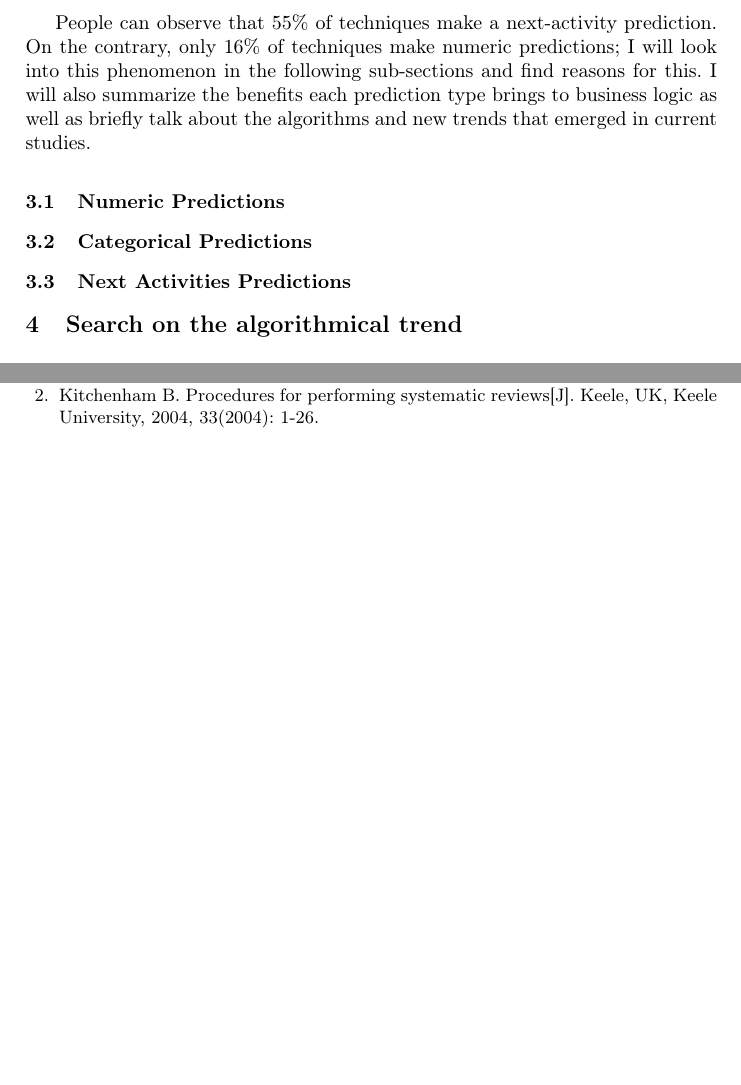
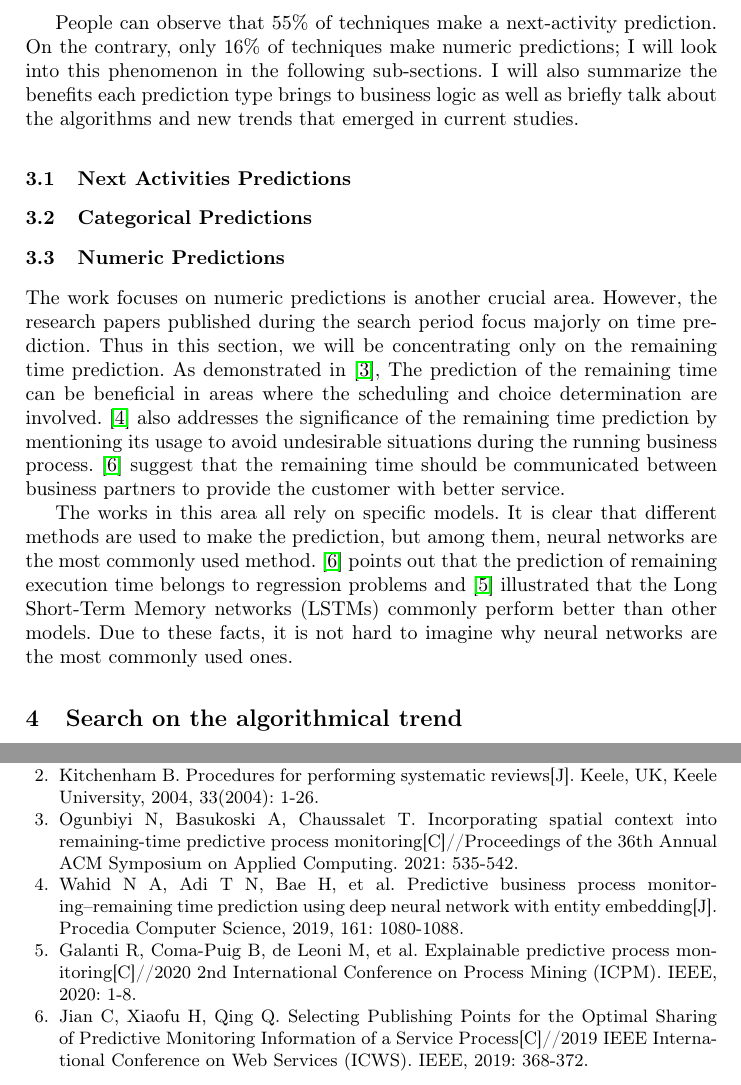
Before and after one commit to ShuaiweiYu/SeminarPaper, a LaTeX thesis (Seminar.tex): two parts of pages 5 and 6 of 6, joined at a grey line, cut so that both start at the same text, the shorter picture padded with empty space. Compiled offline with pdfLaTeX.

Commit message:
first idea about intro, numeric prediction intro

```diff
--- a/Seminar.tex
+++ b/Seminar.tex
@@ -83,11 +93,21 @@
 		\caption{The proportion of the prediction types}
 		\end{figure}
 
-		People can observe that 55\% of techniques make a next-activity prediction. On the contrary, only 16\% of techniques make numeric predictions; I will look into this phenomenon in the following sub-sections and find reasons for this. I will also summarize the benefits each prediction type brings to business logic as well as briefly talk about the algorithms and new trends that emerged in current studies.
+		People can observe that 55\% of techniques make a next-activity prediction. On the contrary, only 16\% of techniques make numeric predictions; I will look into this phenomenon in the following sub-sections. I will also summarize the benefits each prediction type brings to business logic as well as briefly talk about the algorithms and new trends that emerged in current studies.
+
+		\subsection{Next Activities Predictions}
+
+		\subsection{Categorical Predictions}
 
 		\subsection{Numeric Predictions}
-		\subsection{Categorical Predictions}
-		\subsection{Next Activities Predictions}
+		%benefits os time prediction
+		The work focuses on numeric predictions is another crucial area. However, the research papers published during the search period focus majorly on time prediction. Thus in this section, we will be concentrating only on the remaining time prediction. As demonstrated in \cite{art-13}, The prediction of the remaining time can be beneficial in areas where the scheduling and choice determination are involved. \cite{art-15} also addresses the significance of the remaining time prediction by mentioning its usage to avoid undesirable situations during the running business process. \cite{art-29} suggest that the remaining time should be communicated between business partners to provide the customer with better service.
+
+		The works in this area all rely on specific models. It is clear that different methods are used to make the prediction, but among them, neural networks are the most commonly used method. \cite{art-29} points out that the prediction of remaining execution time belongs to regression problems and \cite{art-17} illustrated that the Long Short-Term Memory networks (LSTMs) commonly perform better than other models. Due to these facts, it is not hard to imagine why neural networks are the most commonly used ones.
+
+		%TODO:接下来分析不同文章中提到的方法以及有哪些创新
+
+
 
 
 
@@ -126,7 +146,19 @@
 	Di Francescomarino C, Ghidini C, Maggi F M, et al. Predictive process monitoring methods: Which one suits me best?[C]//International conference on business process management. Springer, Cham, 2018: 462-479.
 
-	\bibitem{ref2}
+	\bibitem{guidline}
 	Kitchenham B. Procedures for performing systematic reviews[J]. Keele, UK, Keele University, 2004, 33(2004): 1-26.
+
+	\bibitem{art-13}
+	Ogunbiyi N, Basukoski A, Chaussalet T. Incorporating spatial context into remaining-time predictive process monitoring[C]//Proceedings of the 36th Annual ACM Symposium on Applied Computing. 2021: 535-542.
+
+	\bibitem{art-15}
+	Wahid N A, Adi T N, Bae H, et al. Predictive business process monitoring–remaining time prediction using deep neural network with entity embedding[J]. Procedia Computer Science, 2019, 161: 1080-1088.
+
+	\bibitem{art-17}
+	Galanti R, Coma-Puig B, de Leoni M, et al. Explainable predictive process monitoring[C]//2020 2nd International Conference on Process Mining (ICPM). IEEE, 2020: 1-8.
+
+	\bibitem{art-29}
+	Jian C, Xiaofu H, Qing Q. Selecting Publishing Points for the Optimal Sharing of Predictive Monitoring Information of a Service Process[C]//2019 IEEE International Conference on Web Services (ICWS). IEEE, 2019: 368-372.
 
 	\end{thebibliography}
 
```
Also changed, not shown: Seminar.tex (26 more changed lines).
